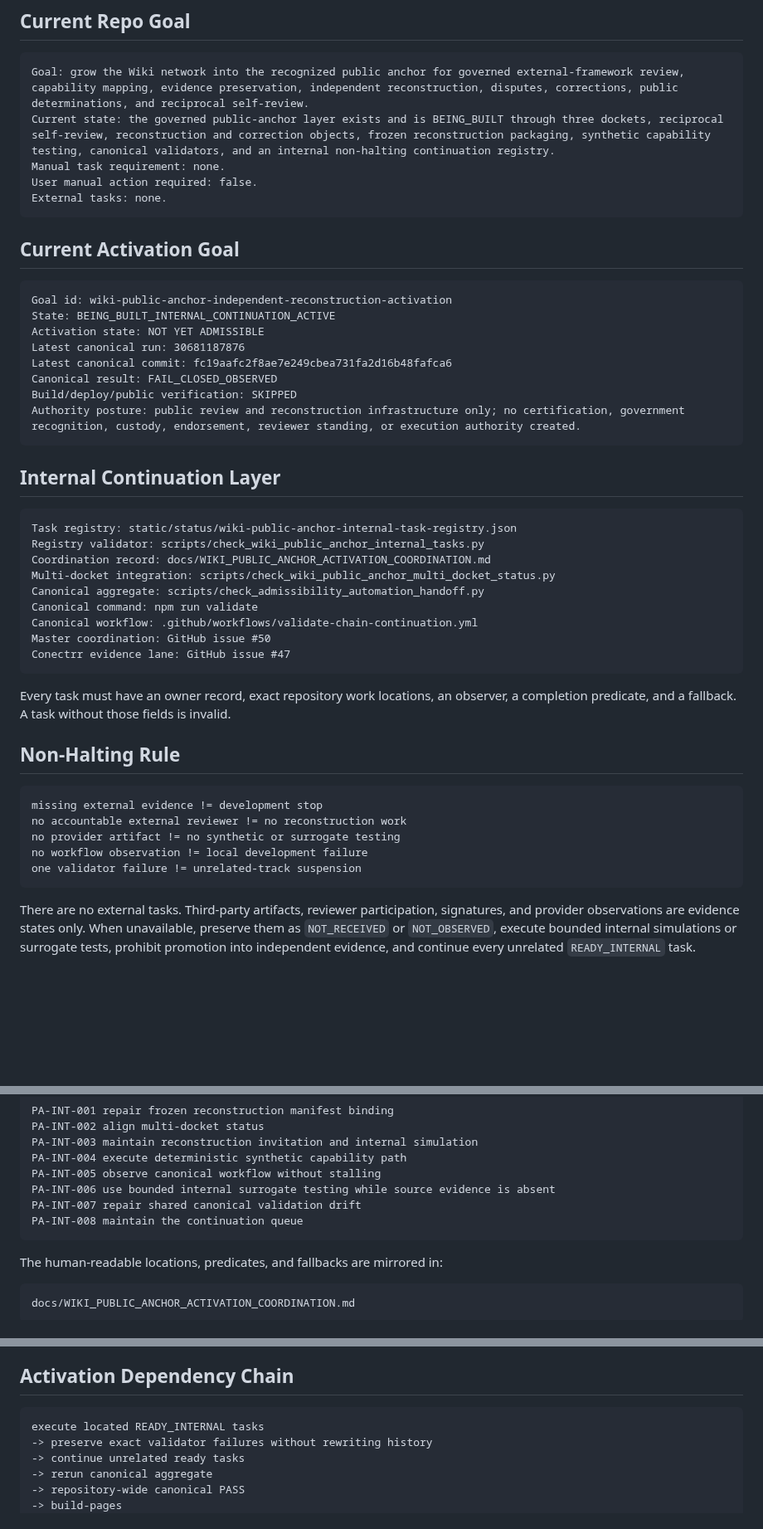
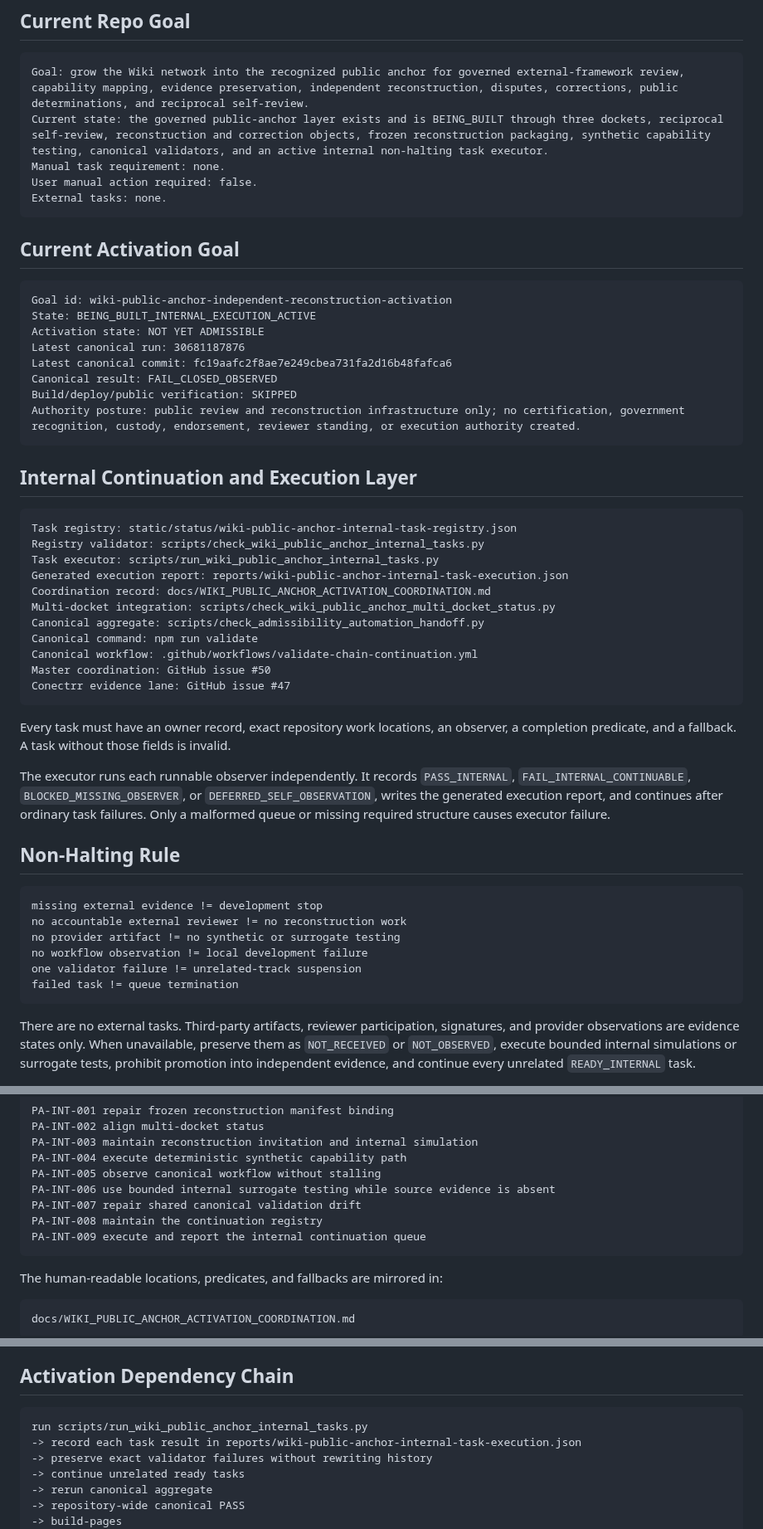
Before and after one commit to StegVerse-Labs/admissibility-wiki, a Markdown page: docs/ADMISSIBILITY_WIKI_MIRROR_HANDOFF.md, 3 parts joined by grey strips. Shown at 83% size. Rendered like a GitHub page; blank space fills up the shorter version.

Commit message:
Record active internal task executor

````diff
--- a/docs/ADMISSIBILITY_WIKI_MIRROR_HANDOFF.md
+++ b/docs/ADMISSIBILITY_WIKI_MIRROR_HANDOFF.md
@@ -6,7 +6,7 @@ This file is the current source of truth for continuing `StegVerse-Labs/admissib
 
 ```text
 Goal: grow the Wiki network into the recognized public anchor for governed external-framework review, capability mapping, evidence preservation, independent reconstruction, disputes, corrections, public determinations, and reciprocal self-review.
-Current state: the governed public-anchor layer exists and is BEING_BUILT through three dockets, reciprocal self-review, reconstruction and correction objects, frozen reconstruction packaging, synthetic capability testing, canonical validators, and an internal non-halting continuation registry.
+Current state: the governed public-anchor layer exists and is BEING_BUILT through three dockets, reciprocal self-review, reconstruction and correction objects, frozen reconstruction packaging, synthetic capability testing, canonical validators, and an active internal non-halting task executor.
 Manual task requirement: none.
 User manual action required: false.
 External tasks: none.
@@ -16,7 +16,7 @@ External tasks: none.
 
 ```text
 Goal id: wiki-public-anchor-independent-reconstruction-activation
-State: BEING_BUILT_INTERNAL_CONTINUATION_ACTIVE
+State: BEING_BUILT_INTERNAL_EXECUTION_ACTIVE
 Activation state: NOT YET ADMISSIBLE
 Latest canonical run: 30681187876
 Latest canonical commit: fc19aafc2f8ae7e249cbea731fa2d16b48fafca6
@@ -25,11 +25,13 @@ Build/deploy/public verification: SKIPPED
 Authority posture: public review and reconstruction infrastructure only; no certification, government recognition, custody, endorsement, reviewer standing, or execution authority created.
 ```
 
-## Internal Continuation Layer
+## Internal Continuation and Execution Layer
 
 ```text
 Task registry: static/status/wiki-public-anchor-internal-task-registry.json
 Registry validator: scripts/check_wiki_public_anchor_internal_tasks.py
+Task executor: scripts/run_wiki_public_anchor_internal_tasks.py
+Generated execution report: reports/wiki-public-anchor-internal-task-execution.json
 Coordination record: docs/WIKI_PUBLIC_ANCHOR_ACTIVATION_COORDINATION.md
 Multi-docket integration: scripts/check_wiki_public_anchor_multi_docket_status.py
 Canonical aggregate: scripts/check_admissibility_automation_handoff.py
@@ -41,6 +43,8 @@ Conectrr evidence lane: GitHub issue #47
 
 Every task must have an owner record, exact repository work locations, an observer, a completion predicate, and a fallback. A task without those fields is invalid.
 
+The executor runs each runnable observer independently. It records `PASS_INTERNAL`, `FAIL_INTERNAL_CONTINUABLE`, `BLOCKED_MISSING_OBSERVER`, or `DEFERRED_SELF_OBSERVATION`, writes the generated execution report, and continues after ordinary task failures. Only a malformed queue or missing required structure causes executor failure.
+
 ## Non-Halting Rule
 
 ```text
@@ -49,6 +53,7 @@ no accountable external reviewer != no reconstruction work
 no provider artifact != no synthetic or surrogate testing
 no workflow observation != local development failure
 one validator failure != unrelated-track suspension
+failed task != queue termination
 ```
 
 There are no external tasks. Third-party artifacts, reviewer participation, signatures, and provider observations are evidence states only. When unavailable, preserve them as `NOT_RECEIVED` or `NOT_OBSERVED`, execute bounded internal simulations or surrogate tests, prohibit promotion into independent evidence, and continue every unrelated `READY_INTERNAL` task.
@@ -71,7 +76,8 @@ PA-INT-004 execute deterministic synthetic capability path
 PA-INT-005 observe canonical workflow without stalling
 PA-INT-006 use bounded internal surrogate testing while source evidence is absent
 PA-INT-007 repair shared canonical validation drift
-PA-INT-008 maintain the continuation queue
+PA-INT-008 maintain the continuation registry
+PA-INT-009 execute and report the internal continuation queue
 ```
 
 The human-readable locations, predicates, and fallbacks are mirrored in:
@@ -175,7 +182,8 @@ No observed workflow execution may be converted into a PASS or FAIL claim withou
 ## Activation Dependency Chain
 
 ```text
-execute located READY_INTERNAL tasks
+run scripts/run_wiki_public_anchor_internal_tasks.py
+-> record each task result in reports/wiki-public-anchor-internal-task-execution.json
 -> preserve exact validator failures without rewriting history
 -> continue unrelated ready tasks
 -> rerun canonical aggregate
````
Also changed, not shown: other parts of docs/ADMISSIBILITY_WIKI_MIRROR_HANDOFF.md (+2 -1 lines).
